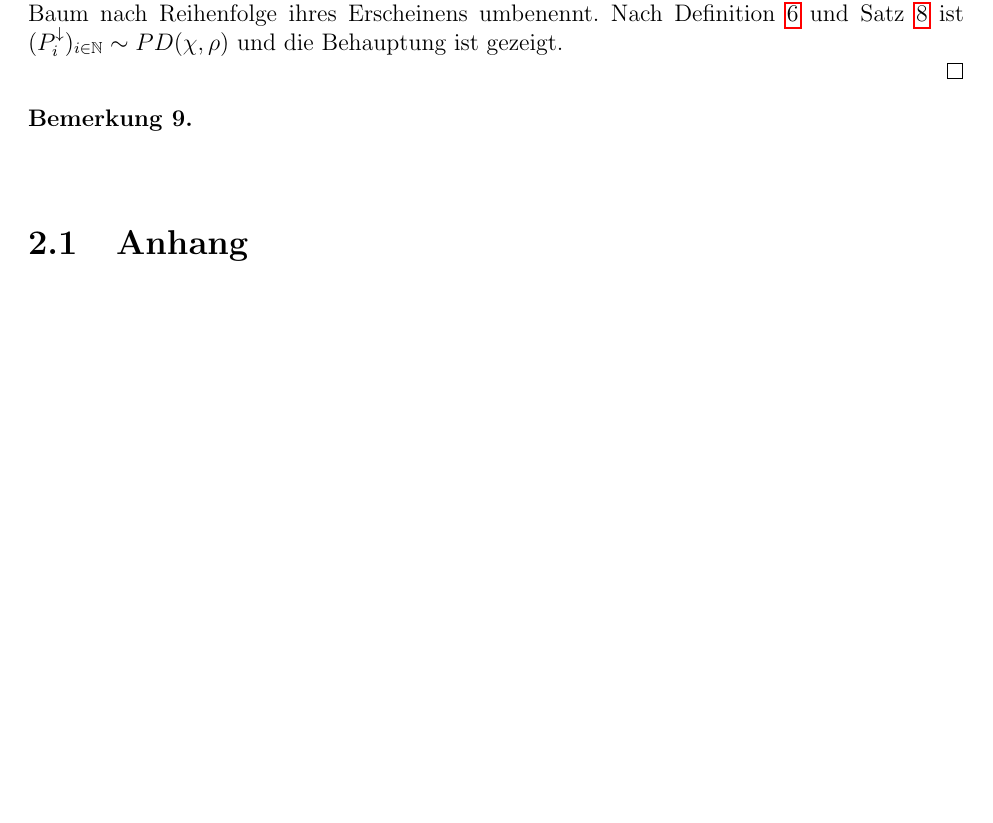
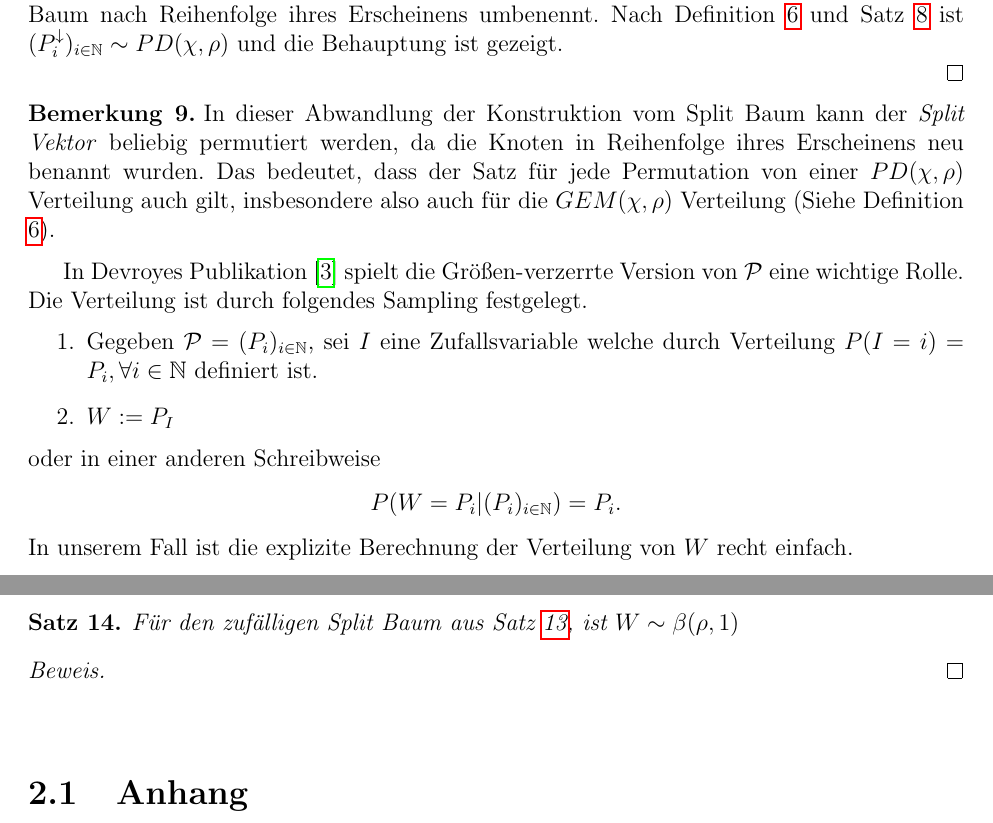
Before and after one commit to Vicissic/BachelorThesis, a LaTeX document (main.tex, which reads chapters/chapter1.tex): part of page 17 of 19 before the commit and two parts of pages 17 and 18 of 20 after it, the two joined at a grey line, cut so that both start at the same text, the shorter picture padded with empty space. Compiled offline with pdfLaTeX.

Commit message:
starting corollaries of main theorem

```diff
--- a/chapters/chapter1.tex
+++ b/chapters/chapter1.tex
@@ -84,7 +86,21 @@ Mit dieser Vorarbeit können wir nun die \textit{linear preferential attachment
 
 \end{proof}
 \begin{Bemerkung}
+    In dieser Abwandlung der Konstruktion vom Split Baum kann der \textit{Split Vektor} beliebig permutiert werden, da die Knoten in Reihenfolge ihres Erscheinens neu benannt wurden. Das bedeutet, dass der Satz für jede Permutation von einer $PD(\chi,\rho)$ Verteilung auch gilt, insbesondere also auch für die $GEM(\chi,\rho)$ Verteilung (Siehe Definition \ref{GEM und PD Verteilungen}).
+\end{Bemerkung}
+In Devroyes Publikation \cite{devroye1998universal} spielt die Größen-verzerrte Version von $\mathcal{P}$ eine wichtige Rolle. Die Verteilung ist durch folgendes Sampling festgelegt.
+\begin{enumerate}
+    \item Gegeben $\mathcal{P} = (P_i)_{i \in \mathbb{N}}$, sei $I$ eine Zufallsvariable welche durch Verteilung $P(I=i) = P_i, \forall i \in \mathbb{N}$ definiert ist.
+    \item $W:= P_I$
+\end{enumerate}
+oder in einer anderen Schreibweise
+\[
+    P(W = P_i| (P_i)_{i \in \mathbb{N}}) = P_i.
+\]
+In unserem Fall ist die explizite Berechnung der Verteilung von $W$ recht einfach.
+\begin{theorem}
+    Für den zufälligen Split Baum aus Satz \ref{main theorem paper}, ist $W \sim \beta(\rho,1)$
+\end{theorem}
+\begin{proof}
 
-\end{Bemerkung}
-
-\end{theorem}
+\end{proof}
```
Also changed, not shown: chapters/chapter1.tex (2 more changed lines).
